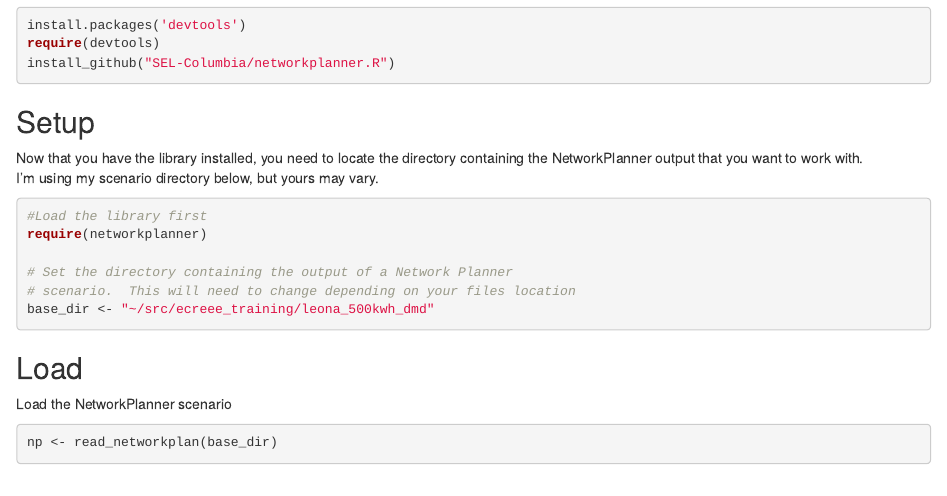
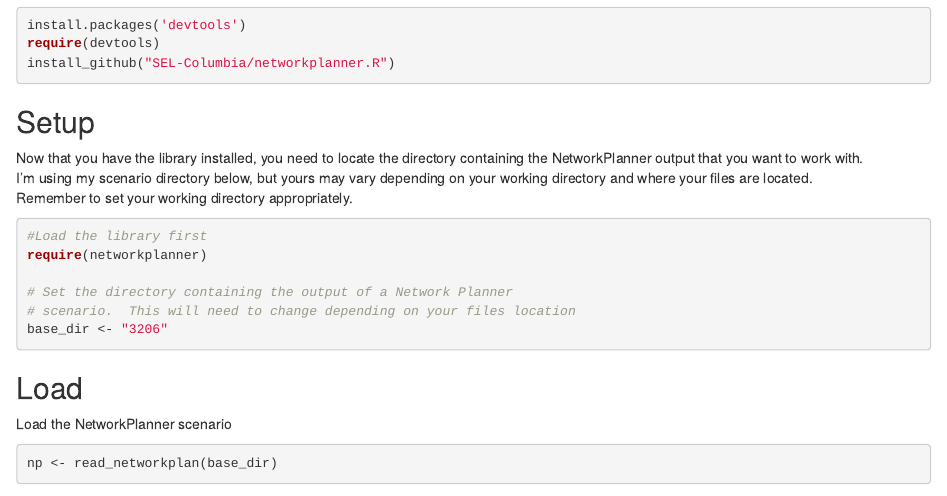
Before and after one commit to SEL-Columbia/ecreee_training, an R Markdown document (install_run_sequencer.Rmd): the page in a window 1100 px wide, from 350 px down. Rendered offline with R 4.5, knitr and Pandoc, with nearby package versions; some code elsewhere in the file could not run offline; a font, style sheet, LaTeX package, included part or bibliography that could not be used is replaced or left out.

Commit message:
Simplified dir selection for cape verde training

````diff
--- a/install_run_sequencer.Rmd
+++ b/install_run_sequencer.Rmd
@@ -31,7 +31,8 @@
 -----
 
 Now that you have the library installed, you need to locate the directory containing the NetworkPlanner output that you want to work with.
-I'm using my scenario directory below, but yours may vary.
+I'm using my scenario directory below, but yours may vary depending on your working directory and where your files are located.
+Remember to set your working directory appropriately.
 
 ```{r setup, message=F, warning=F}
 #Load the library first
@@ -39,7 +40,7 @@
 
 # Set the directory containing the output of a Network Planner
 # scenario.  This will need to change depending on your files location
-base_dir <- "~/src/ecreee_training/leona_500kwh_dmd"
+base_dir <- "3206"
 ```
 
 Load
````
Also changed, not shown: install_run_sequencer.html, install_run_sequencer.md.
